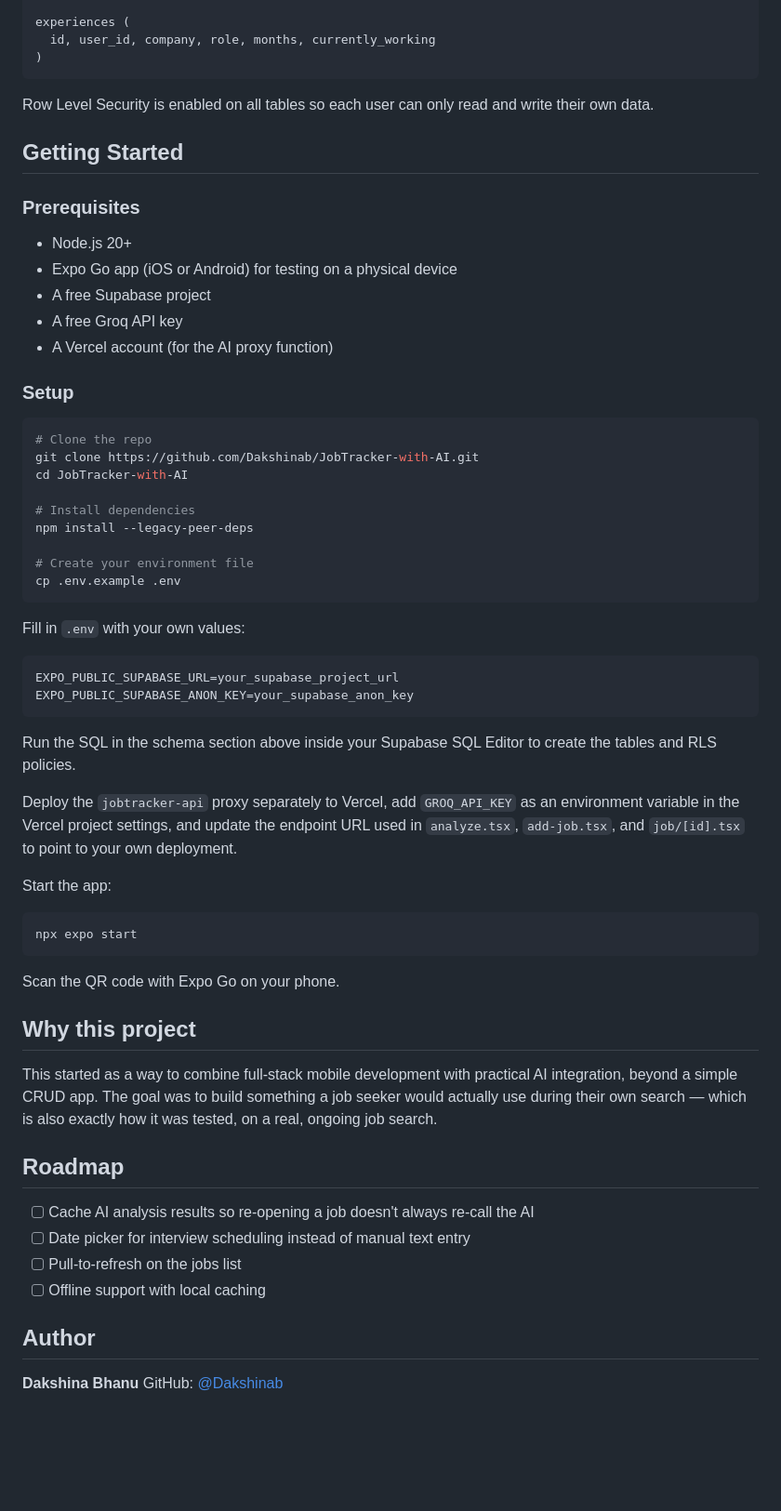
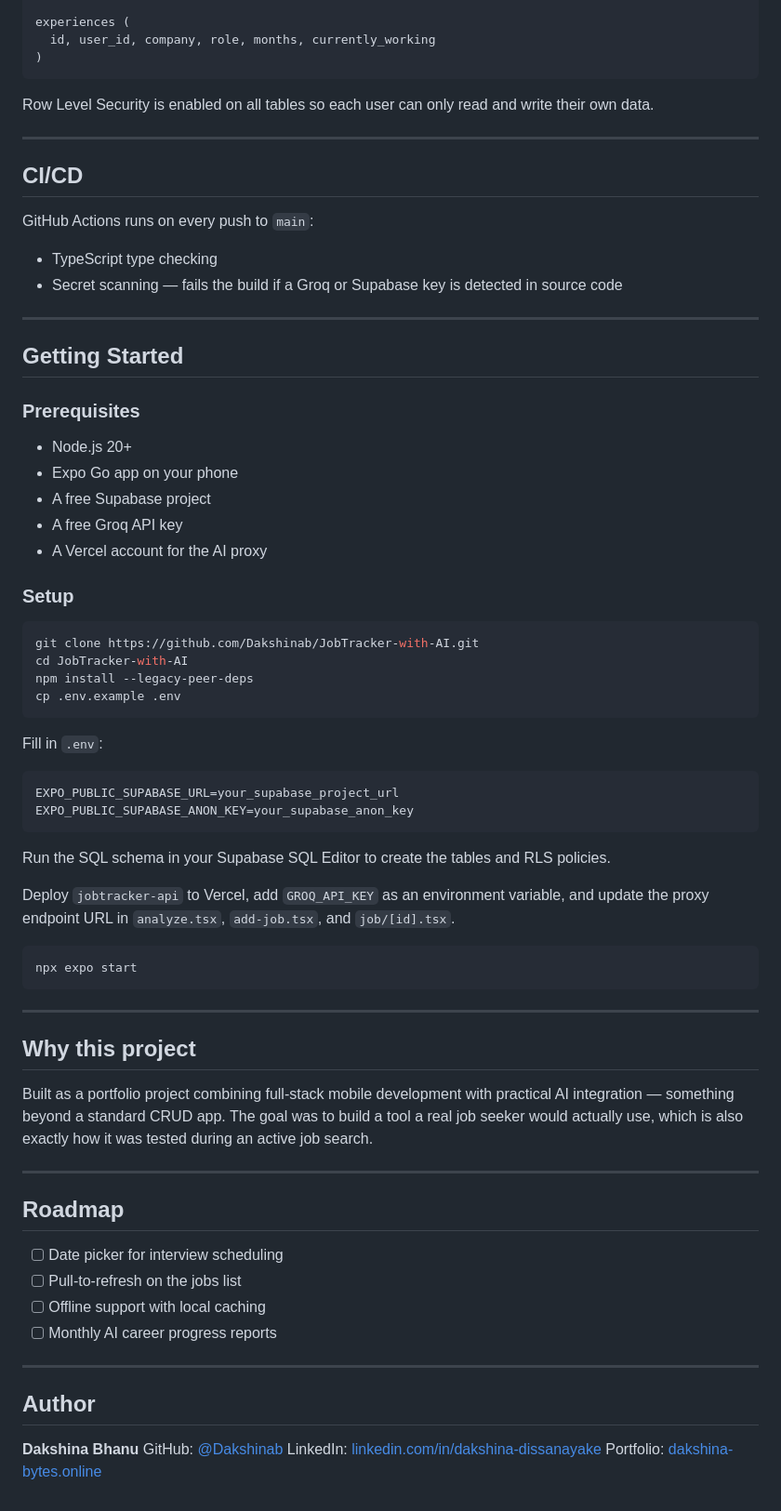
Before and after one commit to Dakshinab/JobTracker-with-AI, a Markdown page: README.md, the part around one of its changes. Shown at 93% size. GitHub-like rendering; blank space fills up the shorter version.

````diff
--- a/README.md
+++ b/README.md
@@ -102,60 +135,69 @@ experiences (
 
 Row Level Security is enabled on all tables so each user can only read and write their own data.
 
+---
+
+## CI/CD
+
+GitHub Actions runs on every push to `main`:
+- TypeScript type checking
+- Secret scanning — fails the build if a Groq or Supabase key is detected in source code
+
+---
+
 ## Getting Started
 
 ### Prerequisites
 - Node.js 20+
-- Expo Go app (iOS or Android) for testing on a physical device
+- Expo Go app on your phone
 - A free Supabase project
 - A free Groq API key
-- A Vercel account (for the AI proxy function)
+- A Vercel account for the AI proxy
 
 ### Setup
 
 ```bash
-# Clone the repo
 git clone https://github.com/Dakshinab/JobTracker-with-AI.git
 cd JobTracker-with-AI
-
-# Install dependencies
 npm install --legacy-peer-deps
-
-# Create your environment file
 cp .env.example .env
 ```
 
-Fill in `.env` with your own values:
+Fill in `.env`:
 
 ```env
 EXPO_PUBLIC_SUPABASE_URL=your_supabase_project_url
 EXPO_PUBLIC_SUPABASE_ANON_KEY=your_supabase_anon_key
 ```
 
-Run the SQL in the schema section above inside your Supabase SQL Editor to create the tables and RLS policies.
+Run the SQL schema in your Supabase SQL Editor to create the tables and RLS policies.
 
-Deploy the `jobtracker-api` proxy separately to Vercel, add `GROQ_API_KEY` as an environment variable in the Vercel project settings, and update the endpoint URL used in `analyze.tsx`, `add-job.tsx`, and `job/[id].tsx` to point to your own deployment.
-
-Start the app:
+Deploy `jobtracker-api` to Vercel, add `GROQ_API_KEY` as an environment variable, and update the proxy endpoint URL in `analyze.tsx`, `add-job.tsx`, and `job/[id].tsx`.
 
 ```bash
 npx expo start
 ```
 
-Scan the QR code with Expo Go on your phone.
+---
 
 ## Why this project
 
-This started as a way to combine full-stack mobile development with practical AI integration, beyond a simple CRUD app. The goal was to build something a job seeker would actually use during their own search — which is also exactly how it was tested, on a real, ongoing job search.
+Built as a portfolio project combining full-stack mobile development with practical AI integration — something beyond a standard CRUD app. The goal was to build a tool a real job seeker would actually use, which is also exactly how it was tested during an active job search.
+
+---
 
 ## Roadmap
 
-- [ ] Cache AI analysis results so re-opening a job doesn't always re-call the AI
-- [ ] Date picker for interview scheduling instead of manual text entry
+- [ ] Date picker for interview scheduling
 - [ ] Pull-to-refresh on the jobs list
 - [ ] Offline support with local caching
+- [ ] Monthly AI career progress reports
+
+---
 
 ## Author
 
 **Dakshina Bhanu**
 GitHub: [@Dakshinab](https://github.com/Dakshinab)
+LinkedIn: [linkedin.com/in/dakshina-dissanayake](https://linkedin.com/in/dakshina-dissanayake)
+Portfolio: [dakshina-bytes.online](https://dakshina-bytes.online)
````
Also changed, not shown: other parts of README.md (+49 -16 lines).
